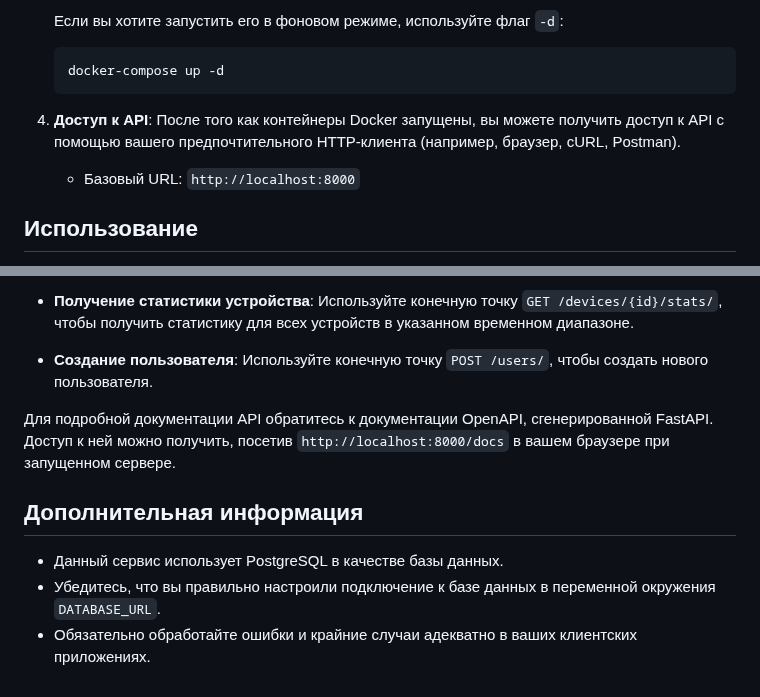
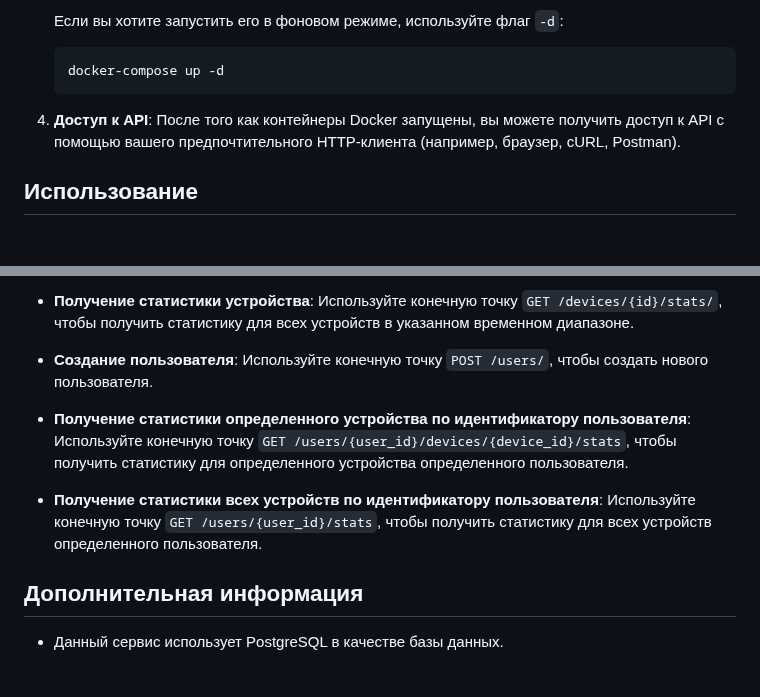
Before and after one commit to mackarovak/gazprom, a Markdown page: README.md, 2 parts joined by grey strips. Drawn GitHub-style; blank space fills up the shorter version.

```diff
--- a/README.md
+++ b/README.md
@@ -31,8 +31,6 @@
 
 4. **Доступ к API**: После того как контейнеры Docker запущены, вы можете получить доступ к API с помощью вашего предпочтительного HTTP-клиента (например, браузер, cURL, Postman).
 
-    - Базовый URL: `http://localhost:8000`
-
 ## Использование
 
 API предоставляет несколько конечных точек для управления пользователями, устройствами и статистическими данными. Вот как вы можете взаимодействовать с API:
@@ -45,10 +43,10 @@ API предоставляет несколько конечных точек д
 
 - **Создание пользователя**: Используйте конечную точку `POST /users/`, чтобы создать нового пользователя.
 
-Для подробной документации API обратитесь к документации OpenAPI, сгенерированной FastAPI. Доступ к ней можно получить, посетив `http://localhost:8000/docs` в вашем браузере при запущенном сервере.
+- **Получение статистики определенного устройства по идентификатору пользователя**: Используйте конечную точку `GET /users/{user_id}/devices/{device_id}/stats`, чтобы получить статистику для определенного устройства определенного пользователя.
+
+- **Получение статистики всех устройств по идентификатору пользователя**: Используйте конечную точку `GET /users/{user_id}/stats`, чтобы получить статистику для всех устройств определенного пользователя.
 
 ## Дополнительная информация
 
 - Данный сервис использует PostgreSQL в качестве базы данных.
-- Убедитесь, что вы правильно настроили подключение к базе данных в переменной окружения `DATABASE_URL`.
-- Обязательно обработайте ошибки и крайние случаи адекватно в ваших клиентских приложениях.
```
